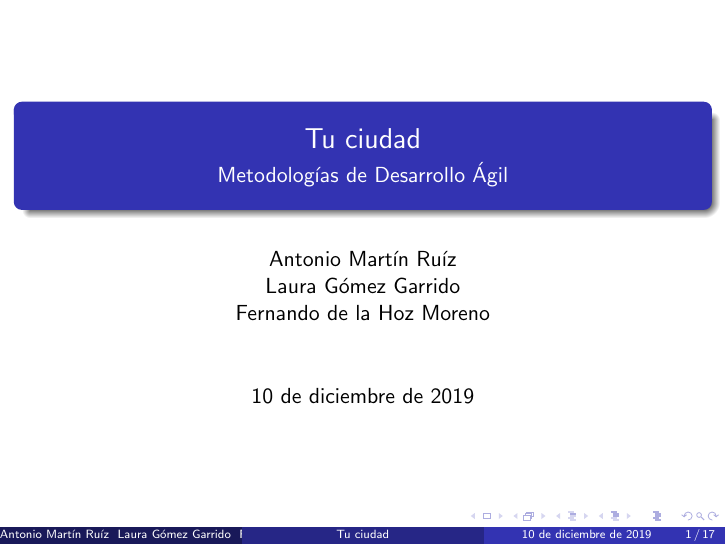
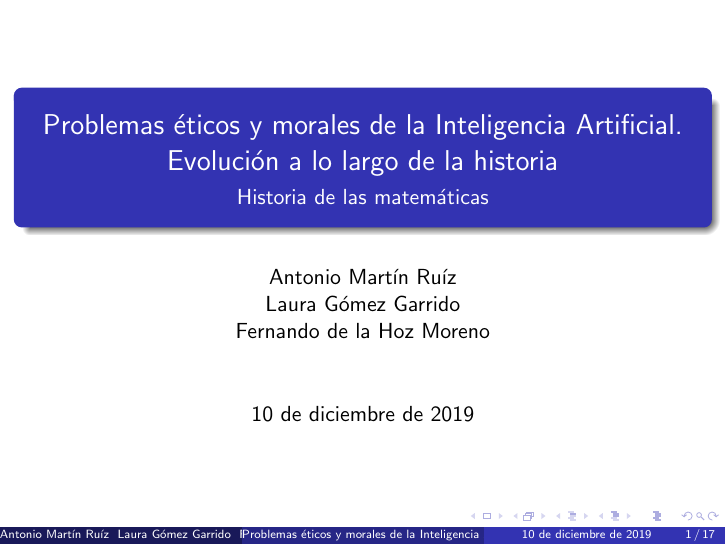
Before and after one commit to amartinruiz23/Historia-IA, LaTeX slides (exposicion.tex): page 1 of 17. Compiled offline with pdfLaTeX.

Commit message:
Cambia títuclo

```diff
--- a/exposicion.tex
+++ b/exposicion.tex
@@ -5,8 +5,9 @@
 
 \usetheme{Madrid}
 
-\title{Tu ciudad}
-\subtitle{Metodologías de Desarrollo Ágil}
+\title{Problemas éticos y morales de la
+Inteligencia Artificial. Evolución a lo largo de la historia}
+\subtitle{Historia de las matemáticas}
 
 \author{Antonio Martín Ruíz \\ Laura Gómez Garrido \\ Fernando de la Hoz Moreno  }
 
```
